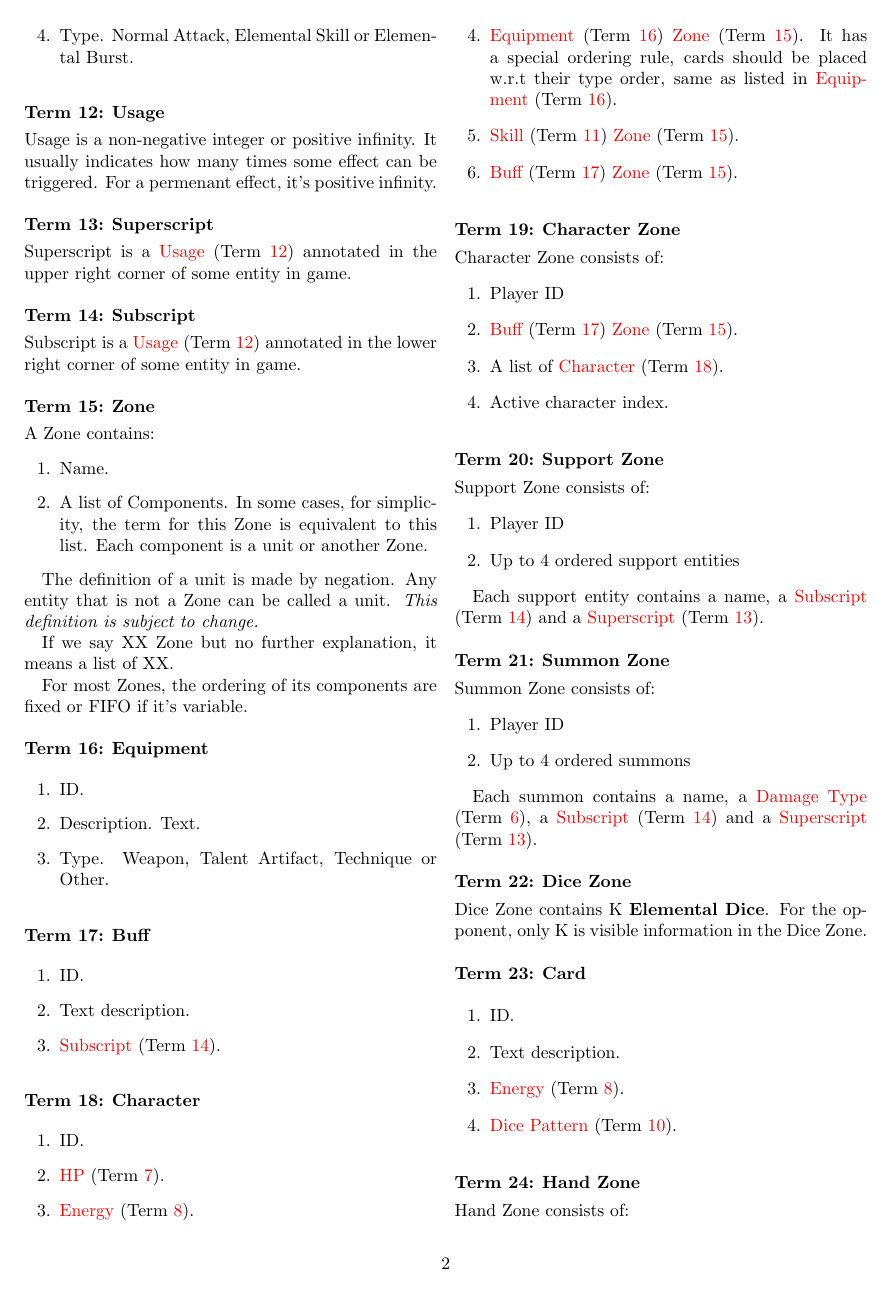
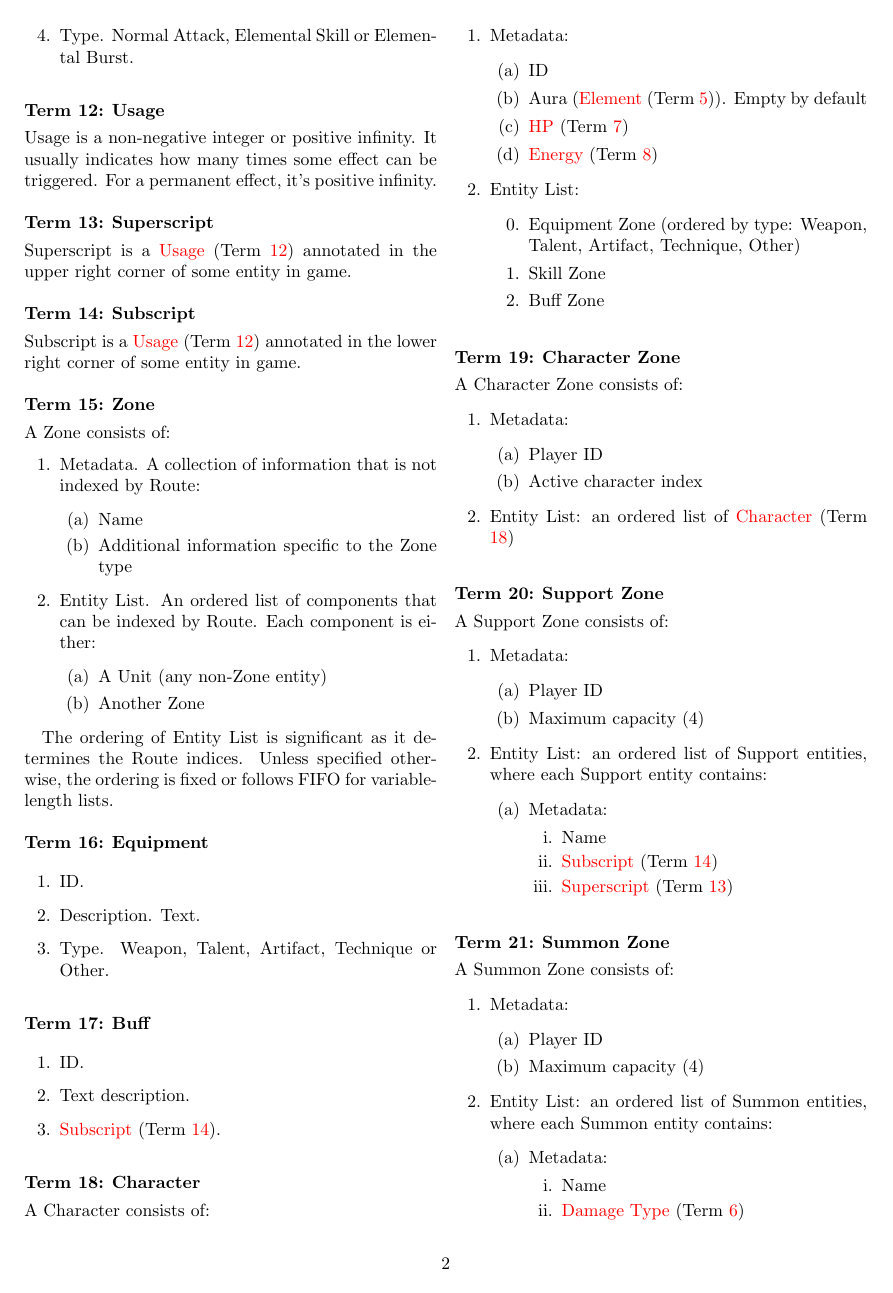
Before and after one commit to Tomorrowdawn/GITCG-Universal-Protocol, a LaTeX document (latex/main.tex): page 2 of 4 before the commit and page 2 of 5 after it. Compiled offline with pdfLaTeX.

Commit message:
fix many bugs

```diff
--- a/latex/main.tex
+++ b/latex/main.tex
@@ -5,6 +5,7 @@
 \usepackage{hyperref}
 \usepackage{tocloft}
 \hypersetup{colorlinks=true}
+\usepackage{enumitem}
 
 \newcounter{termcounter}
 \newcommand{\listtermsname}{Glossary}
@@ -26,6 +27,8 @@
 \author{Tomorrowdawn}
 \date{\today}
 
+\newlist{entitylist}{enumerate}{1}
+\setlist[entitylist]{label=\arabic*.,start=0}
 
 \begin{document}
 	\maketitle
@@ -107,7 +110,7 @@ GITCG Universal Protocol, also known as \textit{GIUP}, is a descriptive
 \end{term}
 
 \begin{term}{Usage}
-	Usage is a non-negative integer or positive infinity. It usually indicates how many times some effect can be triggered. For a permenant effect, it's positive infinity.
+	Usage is a non-negative integer or positive infinity. It usually indicates how many times some effect can be triggered. For a permanent effect, it's positive infinity.
 \end{term}
 
 \begin{term}{Superscript}
@@ -119,24 +122,28 @@ GITCG Universal Protocol, also known as \textit{GIUP}, is a descriptive
 \end{term}
 
 \begin{term}{Zone}
-	A Zone contains:
+	A Zone consists of:
 	\begin{enumerate}
-		\item Name.
-		\item A list of Components. In some cases, for simplicity, the term for this Zone is equivalent to this list. Each component is a unit or another Zone.
+		\item Metadata. A collection of information that is not indexed by Route:
+		\begin{enumerate}
+			\item Name
+			\item Additional information specific to the Zone type
+		\end{enumerate}
+		\item Entity List. An ordered list of components that can be indexed by Route. Each component is either:
+		\begin{enumerate}
+			\item A Unit (any non-Zone entity)
+			\item Another Zone
+		\end{enumerate}
 	\end{enumerate}
 
-	The definition of a unit is made by negation. Any entity that is not a Zone can be called a unit. \textit{This definition is subject to change.}
-
-	If we say XX Zone but no further explanation, it means a list of XX.
-
-	For most Zones, the ordering of its components are fixed or FIFO if it's variable.
+	The ordering of Entity List is significant as it determines the Route indices. Unless specified otherwise, the ordering is fixed or follows FIFO for variable-length lists.
 \end{term}
 
 \begin{term}{Equipment}
 	\begin{enumerate}
 		\item ID.
 		\item Description. Text.
-	\item Type. Weapon, Talent Artifact, Technique or Other.
+		\item Type. Weapon, Talent, Artifact, Technique or Other.
 	\end{enumerate}
 \end{term}
 
@@ -149,41 +156,68 @@ GITCG Universal Protocol, also known as \textit{GIUP}, is a descriptive
 \end{term}
 
 \begin{term}{Character}
+	A Character consists of:
 	\begin{enumerate}
-		\item ID.
-		\item \termref{HP}.
-		\item \termref{Energy}.
-		\item \termref{Equipment} \termref{Zone}. It has a special ordering rule, cards should be placed w.r.t their type order, same as listed in \termref{Equipment}.
-		\item \termref{Skill} \termref{Zone}.
-		\item \termref{Buff} \termref{Zone}.
+		\item Metadata:
+		\begin{enumerate}
+			\item ID
+			\item Aura (\termref{Element}). Empty by default
+			\item \termref{HP}
+			\item \termref{Energy}
+		\end{enumerate}
+		\item Entity List:
+		\begin{entitylist}
+			\item Equipment Zone (ordered by type: Weapon, Talent, Artifact, Technique, Other)
+			\item Skill Zone
+			\item Buff Zone
+		\end{entitylist}
 	\end{enumerate}
 \end{term}
 
 \begin{term}{Character Zone}
-	Character Zone consists of:
+	A Character Zone consists of:
+	\begin{enumerate}
+		\item Metadata:
 		\begin{enumerate}
 			\item Player ID
-		\item \termref{Buff} \termref{Zone}.
-		\item A list of \termref{Character}.
-		\item Active character index.
+			\item Active character index
+		\end{enumerate}
+		\item Entity List: an ordered list of \termref{Character}
 	\end{enumerate}
 \end{term}
 
 \begin{term}{Support Zone}
-	Support Zone consists of:
+	A Support Zone consists of:
+	\begin{enumerate}
+		\item Metadata:
 		\begin{enumerate}
 			\item Player ID
-		\item Up to 4 ordered support entities
+			\item Maximum capacity (4)
 		\end{enumerate}
-
-	Each support entity contains a name, a \termref{Subscript} and a \termref{Superscript}.
+		\item Entity List: an ordered list of Support entities, where each Support entity contains:
+		\begin{enumerate}
+			\item Metadata:
+			\begin{enumerate}
+				\item Name
+				\item \termref{Subscript}
+				\item \termref{Superscript}
+			\end{enumerate}
+		\end{enumerate}
+	\end{enumerate}
 \end{term}
 
 \begin{term}{Summon Zone}
-	Summon Zone consists of:
+	A Summon Zone consists of:
+	\begin{enumerate}
+		\item Metadata:
 		\begin{enumerate}
 			\item Player ID
-		\item Up to 4 ordered summons
+			\item Maximum capacity (4)
 		\end{enumerate}
-
-	Each summon contains a name, a \termref{Damage Type}, a \termref{Subscript} and a \termref{Superscript}.
+		\item Entity List: an ordered list of Summon entities, where each Summon entity contains:
+		\begin{enumerate}
+			\item Metadata:
+			\begin{enumerate}
+				\item Name
+				\item \termref{Damage Type}
+				\item \termref{Subscript}
@@ -190,4 +228,6 @@ GITCG Universal Protocol, also known as \textit{GIUP}, is a descriptive
 \end{term}
 
 \begin{term}{Dice Zone}
-	Dice Zone contains K \textbf{Elemental Dice}. For the opponent, only K is visible information in the Dice Zone.
+	A Dice Zone consists of:
+	\begin{enumerate}
+		\item Metadata:
@@ -203,4 +249,3 @@ GITCG Universal Protocol, also known as \textit{GIUP}, is a descriptive
 \end{term}
 
 \begin{term}{Hand Zone}
-	Hand Zone consists of:
@@ -215,2 +265 @@ GITCG Universal Protocol, also known as \textit{GIUP}, is a descriptive
 	\begin{enumerate}
-		\item M face-down \termref{Card}. Only God knows the internal order.
```
Also changed, not shown: latex/main.pdf, latex/main.tex (66 more changed lines). Lines whose indentation alone changed are shown as unchanged.
